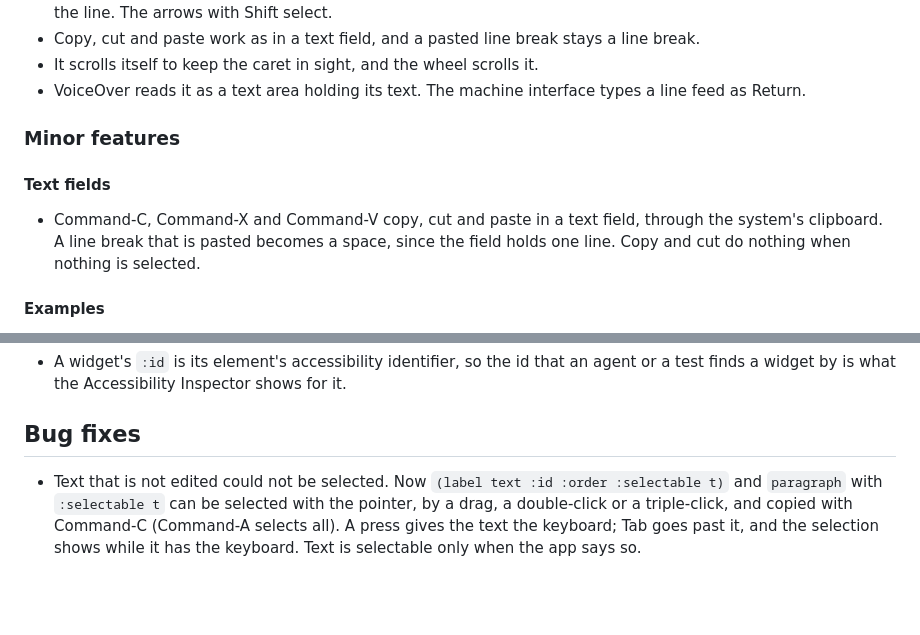
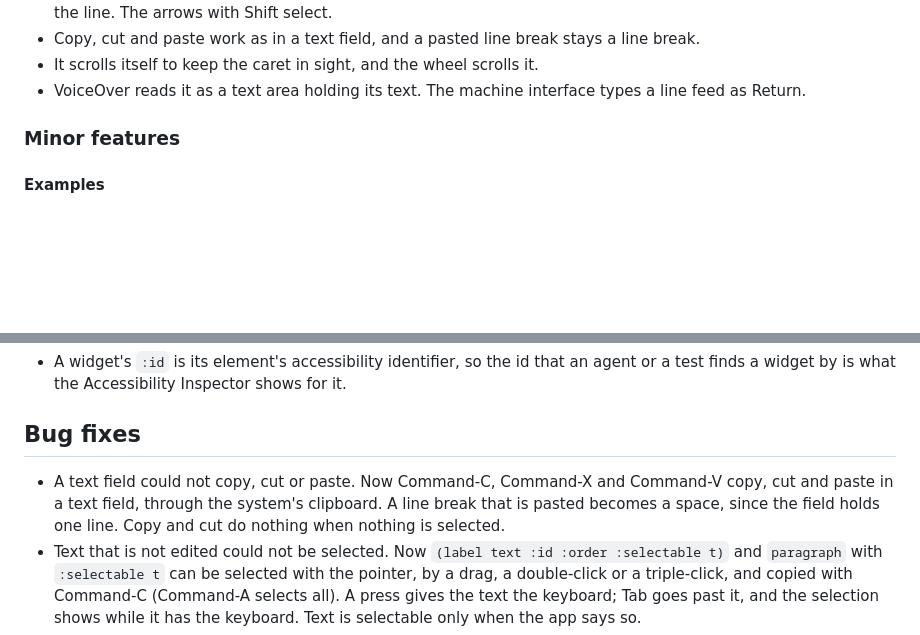
Before and after one commit to killianarts/almighty-bolt, a Markdown page: docs/releases/0.2.md, 2 parts joined by grey strips. Rendered like a GitHub page; blank space fills up the shorter version.

Commit message:
Copy, cut and paste are a fix in the 0.2 notes
Micah takes copy, cut and paste in a text field to be table stakes, as selecting text is, so the 0.2
notes and change log list them under the fixes, not as a feature. The tag v0.2.0 is left where it
is.

Tests: make test passes

Co-Authored-By: Claude Opus 5.5 <noreply@anthropic.com>
Claude-Session: https://claude.ai/code/session_01DJDtn3s1tWS6zt9uS8qRHE

```diff
--- a/docs/releases/0.2.md
+++ b/docs/releases/0.2.md
@@ -240,10 +240,6 @@ Every widget takes `:tooltip`:
 
 ### Minor features
 
-#### Text fields
-
-- Command-C, Command-X and Command-V copy, cut and paste in a text field, through the system's clipboard. A line break that is pasted becomes a space, since the field holds one line. Copy and cut do nothing when nothing is selected.
-
 #### Examples
 
 - `almighty-bolt-examples/gallery:make-gallery` puts every widget and container on one page, each with what it returns shown under it, for trying them and for showing them. The tests check that it has one of each, so a new widget is added to it.
@@ -257,6 +253,7 @@ Every widget takes `:tooltip`:
 
 ## Bug fixes
 
+- A text field could not copy, cut or paste. Now Command-C, Command-X and Command-V copy, cut and paste in a text field, through the system's clipboard. A line break that is pasted becomes a space, since the field holds one line. Copy and cut do nothing when nothing is selected.
 - Text that is not edited could not be selected. Now `(label text :id :order :selectable t)` and `paragraph` with `:selectable t` can be selected with the pointer, by a drag, a double-click or a triple-click, and copied with Command-C (Command-A selects all). A press gives the text the keyboard; Tab goes past it, and the selection shows while it has the keyboard. Text is selectable only when the app says so.
 - A double-click in a text field did nothing more than a press. Now a double-click in a text field, a text area or a combo box selects the word under the pointer, and a triple-click all of a field or the paragraph of an area (with its line feed). Holding the button down after either and dragging goes on by whole words or paragraphs, either way, as in a Mac app.
 - The glyphs of text are drawn from one texture, which kept every glyph of every font and size it was given, and when it was full every frame failed with "The glyph atlas is full" and the window stopped. An app that shows many fonts or sizes filled it: in the theme designer, typing a long font name did, since each letter typed named a new font. Now a full texture is emptied and the frame is drawn again with the glyphs it needs; the frames before are not affected.
```
Also changed, not shown: CHANGELOG.md (+1 -1 lines).
